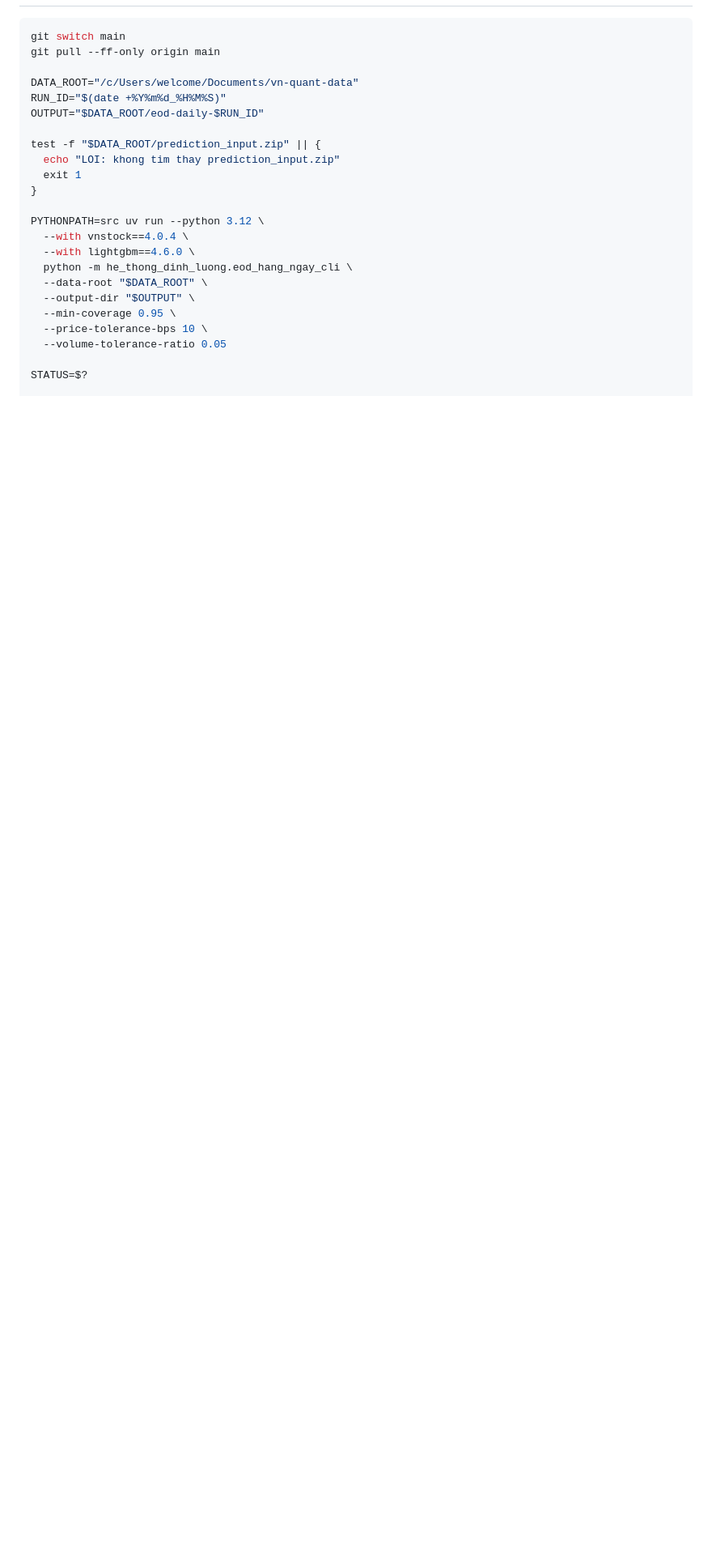
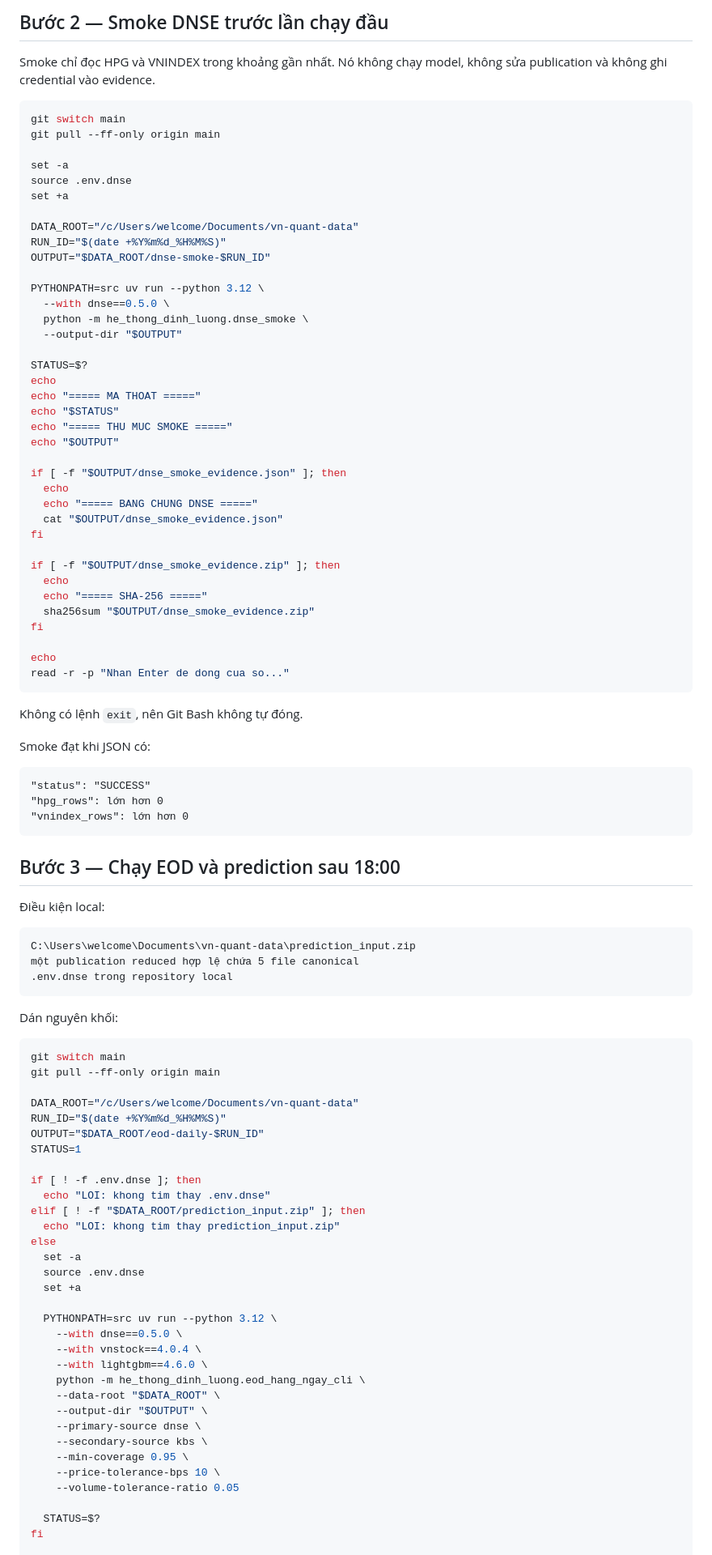
Before and after one commit to Tienkhoaa2908/vn-quant-system, a Markdown page: tai_lieu/runbook_eod_hang_ngay.md, the part around one of its changes. Shown at 81% size. Rendered like a GitHub page; blank space fills up the shorter version.

Commit message:
docs: doi EOD sang DNSE va khong tu dong dong Git Bash

````diff
--- a/tai_lieu/runbook_eod_hang_ngay.md
+++ b/tai_lieu/runbook_eod_hang_ngay.md
@@ -65,3 +75,68 @@ Nhấp chuột phải vùng trống và chọn `Open Git Bash here`.
+## Bước 2 — Smoke DNSE trước lần chạy đầu
+
+Smoke chỉ đọc HPG và VNINDEX trong khoảng gần nhất. Nó không chạy model, không sửa publication và không ghi credential vào evidence.
+
+```bash
+git switch main
+git pull --ff-only origin main
+
+set -a
+source .env.dnse
+set +a
+
+DATA_ROOT="/c/Users/welcome/Documents/vn-quant-data"
+RUN_ID="$(date +%Y%m%d_%H%M%S)"
+OUTPUT="$DATA_ROOT/dnse-smoke-$RUN_ID"
+
+PYTHONPATH=src uv run --python 3.12 \
+  --with dnse==0.5.0 \
+  python -m he_thong_dinh_luong.dnse_smoke \
+  --output-dir "$OUTPUT"
+
+STATUS=$?
+echo
+echo "===== MA THOAT ====="
+echo "$STATUS"
+echo "===== THU MUC SMOKE ====="
+echo "$OUTPUT"
+
+if [ -f "$OUTPUT/dnse_smoke_evidence.json" ]; then
+  echo
+  echo "===== BANG CHUNG DNSE ====="
+  cat "$OUTPUT/dnse_smoke_evidence.json"
+fi
+
+if [ -f "$OUTPUT/dnse_smoke_evidence.zip" ]; then
+  echo
+  echo "===== SHA-256 ====="
+  sha256sum "$OUTPUT/dnse_smoke_evidence.zip"
+fi
+
+echo
+read -r -p "Nhan Enter de dong cua so..."
+```
+
+Không có lệnh `exit`, nên Git Bash không tự đóng.
+
+Smoke đạt khi JSON có:
+
+```text
+"status": "SUCCESS"
+"hpg_rows": lớn hơn 0
+"vnindex_rows": lớn hơn 0
+```
+
+## Bước 3 — Chạy EOD và prediction sau 18:00
+
+Điều kiện local:
+
+```text
+C:\Users\welcome\Documents\vn-quant-data\prediction_input.zip
+một publication reduced hợp lệ chứa 5 file canonical
+.env.dnse trong repository local
+```
+
+Dán nguyên khối:
 
 ```bash
 git switch main
@@ -70,22 +145,31 @@ git pull --ff-only origin main
 DATA_ROOT="/c/Users/welcome/Documents/vn-quant-data"
 RUN_ID="$(date +%Y%m%d_%H%M%S)"
 OUTPUT="$DATA_ROOT/eod-daily-$RUN_ID"
+STATUS=1
 
-test -f "$DATA_ROOT/prediction_input.zip" || {
+if [ ! -f .env.dnse ]; then
+  echo "LOI: khong tim thay .env.dnse"
+elif [ ! -f "$DATA_ROOT/prediction_input.zip" ]; then
   echo "LOI: khong tim thay prediction_input.zip"
-  exit 1
-}
+else
+  set -a
+  source .env.dnse
+  set +a
 
-PYTHONPATH=src uv run --python 3.12 \
-  --with vnstock==4.0.4 \
-  --with lightgbm==4.6.0 \
-  python -m he_thong_dinh_luong.eod_hang_ngay_cli \
-  --data-root "$DATA_ROOT" \
-  --output-dir "$OUTPUT" \
-  --min-coverage 0.95 \
-  --price-tolerance-bps 10 \
-  --volume-tolerance-ratio 0.05
+  PYTHONPATH=src uv run --python 3.12 \
+    --with dnse==0.5.0 \
+    --with vnstock==4.0.4 \
+    --with lightgbm==4.6.0 \
+    python -m he_thong_dinh_luong.eod_hang_ngay_cli \
+    --data-root "$DATA_ROOT" \
+    --output-dir "$OUTPUT" \
+    --primary-source dnse \
+    --secondary-source kbs \
+    --min-coverage 0.95 \
+    --price-tolerance-bps 10 \
+    --volume-tolerance-ratio 0.05
 
-STATUS=$?
+  STATUS=$?
+fi
 
 echo
````
Also changed, not shown: other parts of tai_lieu/runbook_eod_hang_ngay.md (+77 -47 lines).
